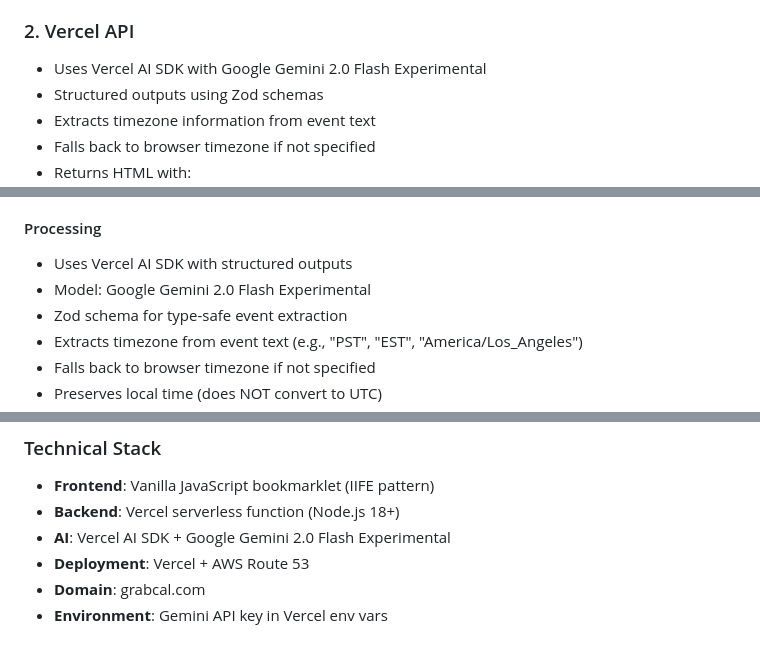
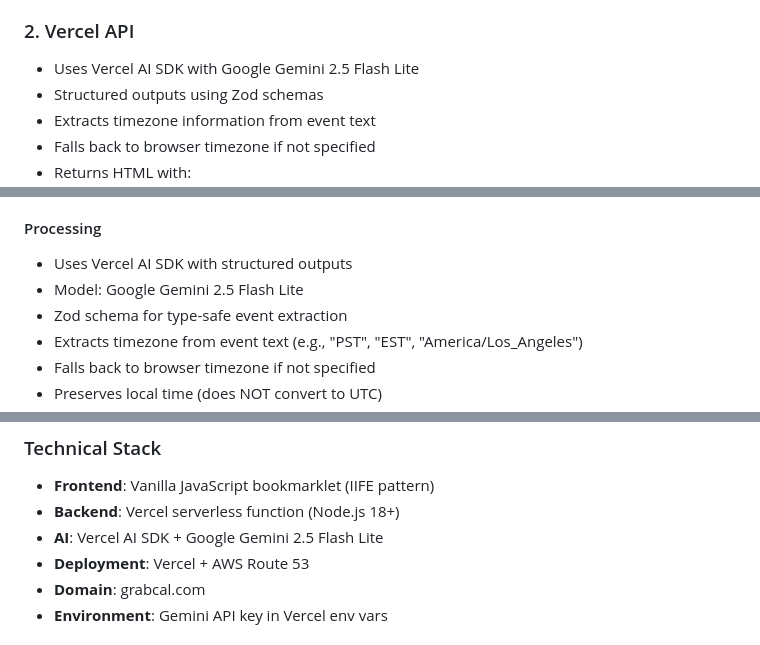
Before and after one commit to spullara/event-scraper, a Markdown page: SPEC.md, 3 parts joined by grey strips. Rendered like a GitHub page.

```diff
--- a/SPEC.md
+++ b/SPEC.md
@@ -16,7 +16,7 @@ A bookmarklet and API service that extracts event information from web pages and
 - Displays results in an in-page modal overlay
 
 ### 2. Vercel API
-- Uses Vercel AI SDK with Google Gemini 2.0 Flash Experimental
+- Uses Vercel AI SDK with Google Gemini 2.5 Flash Lite
 - Structured outputs using Zod schemas
 - Extracts timezone information from event text
 - Falls back to browser timezone if not specified
@@ -81,7 +81,7 @@ A bookmarklet and API service that extracts event information from web pages and
 
 #### Processing
 - Uses Vercel AI SDK with structured outputs
-- Model: Google Gemini 2.0 Flash Experimental
+- Model: Google Gemini 2.5 Flash Lite
 - Zod schema for type-safe event extraction
 - Extracts timezone from event text (e.g., "PST", "EST", "America/Los_Angeles")
 - Falls back to browser timezone if not specified
@@ -103,7 +103,7 @@ A bookmarklet and API service that extracts event information from web pages and
 ### Technical Stack
 - **Frontend**: Vanilla JavaScript bookmarklet (IIFE pattern)
 - **Backend**: Vercel serverless function (Node.js 18+)
-- **AI**: Vercel AI SDK + Google Gemini 2.0 Flash Experimental
+- **AI**: Vercel AI SDK + Google Gemini 2.5 Flash Lite
 - **Deployment**: Vercel + AWS Route 53
 - **Domain**: grabcal.com
 - **Environment**: Gemini API key in Vercel env vars
```
Also changed, not shown: other parts of SPEC.md (+1 -1 lines), README.md (+3 -3 lines).
